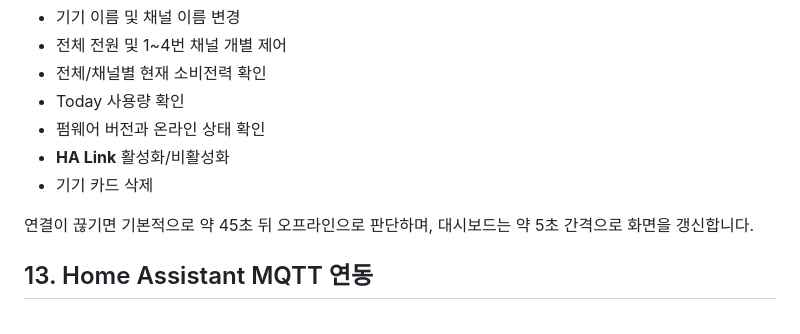
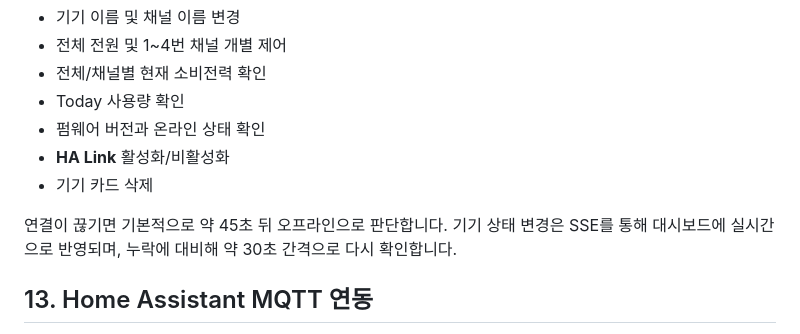
Before and after one commit to af950833/mttl_w01, a Markdown page: README.md, the part around the change. GitHub-like rendering.

```diff
--- a/README.md
+++ b/README.md
@@ -309,7 +309,7 @@ APK를 신뢰하기 어려운 사용자는 제조사 앱을 설치하고 회원
 - **HA Link** 활성화/비활성화
 - 기기 카드 삭제
 
-연결이 끊기면 기본적으로 약 45초 뒤 오프라인으로 판단하며, 대시보드는 약 5초 간격으로 화면을 갱신합니다.
+연결이 끊기면 기본적으로 약 45초 뒤 오프라인으로 판단합니다. 기기 상태 변경은 SSE를 통해 대시보드에 실시간으로 반영되며, 누락에 대비해 약 30초 간격으로 다시 확인합니다.
 
 ## 13. Home Assistant MQTT 연동
 
```
Also changed, not shown: README_EN.md (+1 -1 lines).
